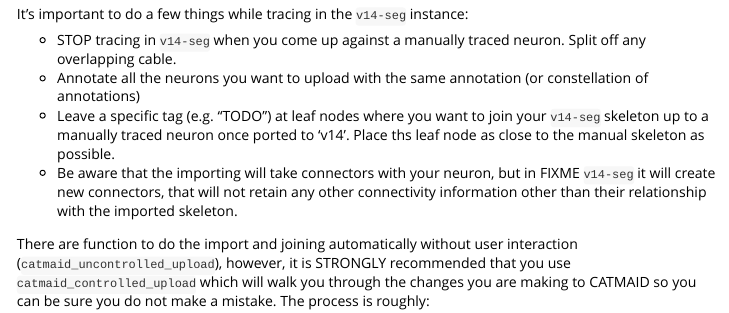
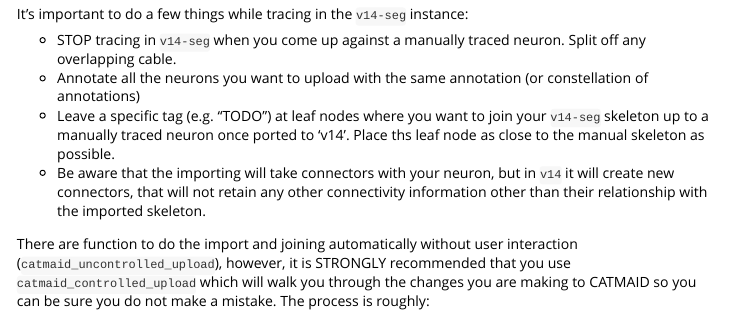
Before and after one commit to jefferislab/catnat, an R Markdown document (vignettes/edit_catmaid.Rmd): the page in a window 1100 px wide, from 3090 px down. Rendered offline with R 4.5, knitr and Pandoc, with nearby package versions; long lines of code are wrapped.

Commit message:
Update edit_catmaid.Rmd

```diff
--- a/vignettes/edit_catmaid.Rmd
+++ b/vignettes/edit_catmaid.Rmd
@@ -143,7 +143,7 @@ It's important to do a few things while tracing in the `v14-seg` instance:
 - STOP tracing in `v14-seg` when you come up against a manually traced neuron. Split off any overlapping cable.
 - Annotate all the neurons you want to upload with the same annotation (or constellation of annotations)
 - Leave a specific tag (e.g. "TODO") at leaf nodes where you want to join your `v14-seg` skeleton up to a manually traced neuron once ported to 'v14'. Place ths leaf node as close to the manual skeleton as possible.
-- Be aware that the importing will take connectors with your neuron, but in FIXME `v14-seg` it will create new connectors, that will not retain any other connectivity information other than their relationship with the imported skeleton.
+- Be aware that the importing will take connectors with your neuron, but in `v14` it will create new connectors, that will not retain any other connectivity information other than their relationship with the imported skeleton.
 
 There are function to do the import and joining automatically without user interaction (`catmaid_uncontrolled_upload`), however, it is STRONGLY recommended that you use `catmaid_controlled_upload` which will walk you through the changes you are making to CATMAID so you can be sure you do not make a mistake. The process is roughly:
 
```
